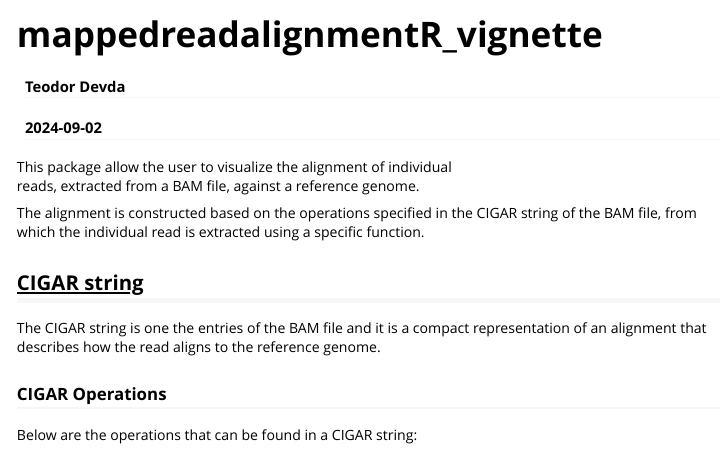
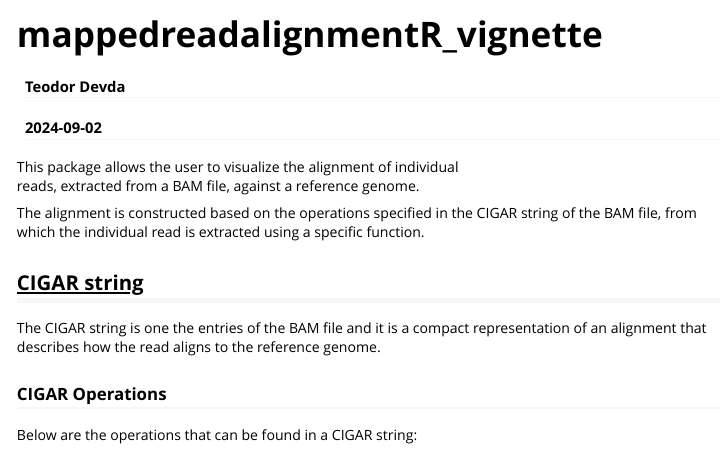
Before and after one commit to doroteo17/mappedreadalignment, an R Markdown document (vignettes/mappedreadalignmentR_vignette.Rmd): the page in a window 1100 px wide, from its top. Rendered offline with R 4.5, knitr and Pandoc, with nearby package versions; some code elsewhere in the file could not run offline; long lines of code are wrapped.

Commit message:
Check completed

````diff
--- a/vignettes/mappedreadalignmentR_vignette.Rmd
+++ b/vignettes/mappedreadalignmentR_vignette.Rmd
@@ -13,7 +13,7 @@ vignette: >
 knitr::opts_chunk$set(collapse = TRUE,comment = "#>")
 ```
 
-This package allow the user to visualize the alignment of individual
+This package allows the user to visualize the alignment of individual
 reads, extracted from a BAM file, against a reference genome.
 
 The alignment is constructed based on the operations specified in the CIGAR
````
Also changed, not shown: vignettes/mappedreadalignmentR_vignette.Rmd (2 more changed lines), 1 other file.
